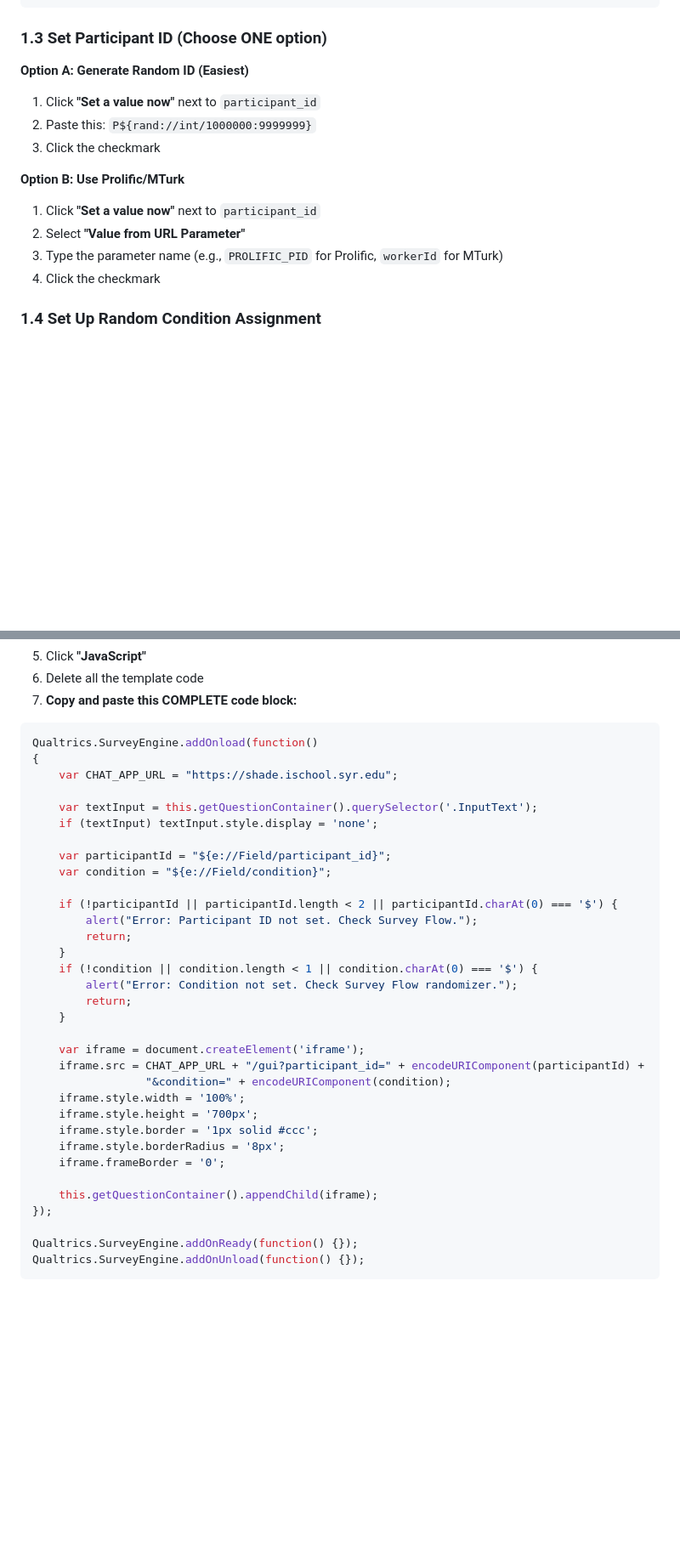
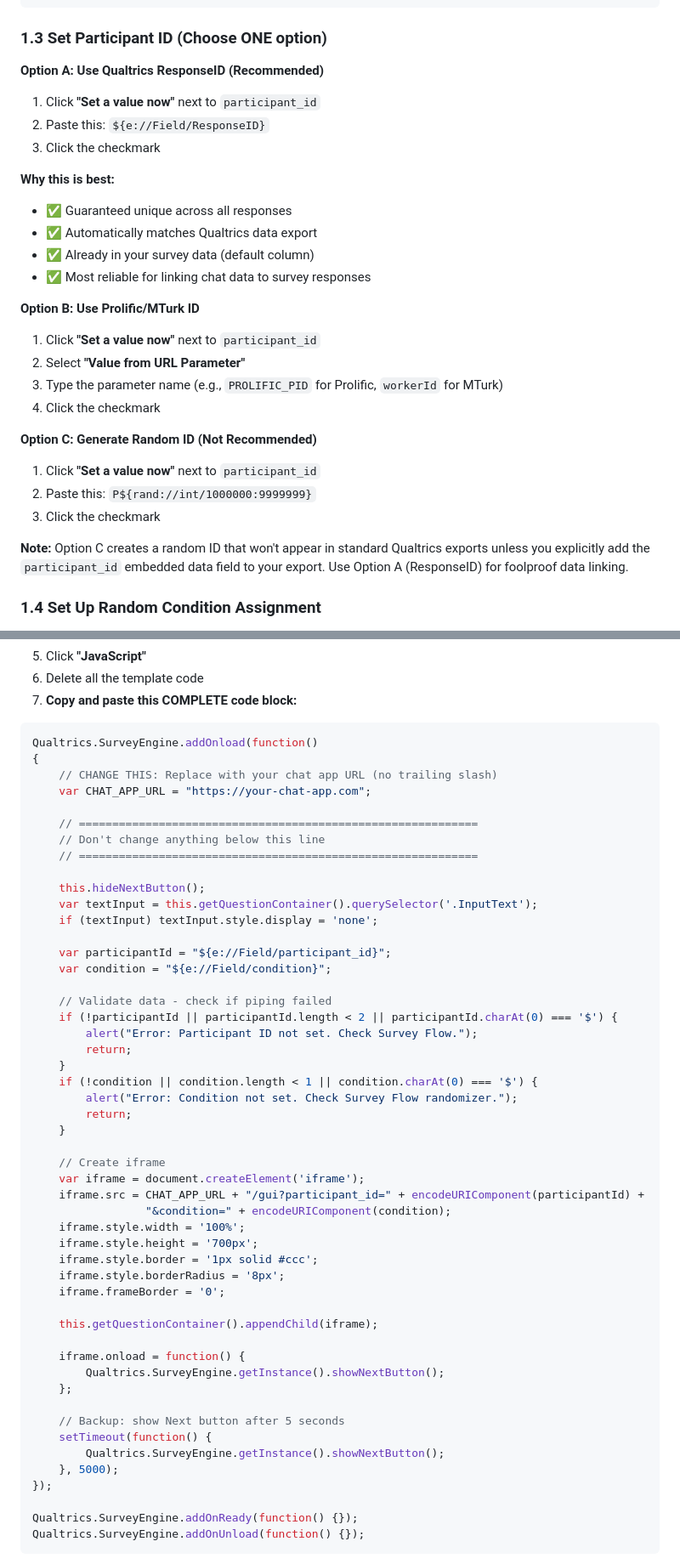
Before and after one commit to SHASTAlink/DiSCoKit, a Markdown page: docs/QUALTRICS_SETUP.md, 2 parts joined by grey strips. Shown: that part at 85% size. GitHub-like rendering; blank space fills up the shorter version.

Commit message:
Update with qualtrics data merge code

````diff
--- a/docs/QUALTRICS_SETUP.md
+++ b/docs/QUALTRICS_SETUP.md
@@ -28,16 +28,29 @@ Embedded Data
 
 ### 1.3 Set Participant ID (Choose ONE option)
 
-**Option A: Generate Random ID (Easiest)**
+**Option A: Use Qualtrics ResponseID (Recommended)**
+1. Click **"Set a value now"** next to `participant_id`
+2. Paste this: `${e://Field/ResponseID}`
+3. Click the checkmark
+
+**Why this is best:**
+- ✅ Guaranteed unique across all responses
+- ✅ Automatically matches Qualtrics data export
+- ✅ Already in your survey data (default column)
+- ✅ Most reliable for linking chat data to survey responses
+
+**Option B: Use Prolific/MTurk ID**
+1. Click **"Set a value now"** next to `participant_id`
+2. Select **"Value from URL Parameter"**
+3. Type the parameter name (e.g., `PROLIFIC_PID` for Prolific, `workerId` for MTurk)
+4. Click the checkmark
+
+**Option C: Generate Random ID (Not Recommended)**
 1. Click **"Set a value now"** next to `participant_id`
 2. Paste this: `P${rand://int/1000000:9999999}`
 3. Click the checkmark
 
-**Option B: Use Prolific/MTurk**
-1. Click **"Set a value now"** next to `participant_id`
-2. Select **"Value from URL Parameter"**
-3. Type the parameter name (e.g., `PROLIFIC_PID` for Prolific, `workerId` for MTurk)
-4. Click the checkmark
+**Note:** Option C creates a random ID that won't appear in standard Qualtrics exports unless you explicitly add the `participant_id` embedded data field to your export. Use Option A (ResponseID) for foolproof data linking.
 
 ### 1.4 Set Up Random Condition Assignment
 1. Below your Embedded Data, click **"Add a New Element Here"**
@@ -116,14 +129,21 @@ The assistant will guide you through:
 ```javascript
 Qualtrics.SurveyEngine.addOnload(function()
 {
-    var CHAT_APP_URL = "https://shade.ischool.syr.edu";
+    // CHANGE THIS: Replace with your chat app URL (no trailing slash)
+    var CHAT_APP_URL = "https://your-chat-app.com";
 
+    // ============================================================
+    // Don't change anything below this line
+    // ============================================================
+
+    this.hideNextButton();
     var textInput = this.getQuestionContainer().querySelector('.InputText');
     if (textInput) textInput.style.display = 'none';
 
     var participantId = "${e://Field/participant_id}";
     var condition = "${e://Field/condition}";
 
+    // Validate data - check if piping failed
     if (!participantId || participantId.length < 2 || participantId.charAt(0) === '$') {
         alert("Error: Participant ID not set. Check Survey Flow.");
         return;
@@ -133,6 +153,7 @@ Qualtrics.SurveyEngine.addOnload(function()
         return;
     }
 
+    // Create iframe
     var iframe = document.createElement('iframe');
     iframe.src = CHAT_APP_URL + "/gui?participant_id=" + encodeURIComponent(participantId) +
                  "&condition=" + encodeURIComponent(condition);
@@ -143,6 +164,15 @@ Qualtrics.SurveyEngine.addOnload(function()
     iframe.frameBorder = '0';
 
     this.getQuestionContainer().appendChild(iframe);
+
+    iframe.onload = function() {
+        Qualtrics.SurveyEngine.getInstance().showNextButton();
+    };
+
+    // Backup: show Next button after 5 seconds
+    setTimeout(function() {
+        Qualtrics.SurveyEngine.getInstance().showNextButton();
+    }, 5000);
 });
 
 Qualtrics.SurveyEngine.addOnReady(function() {});
````
